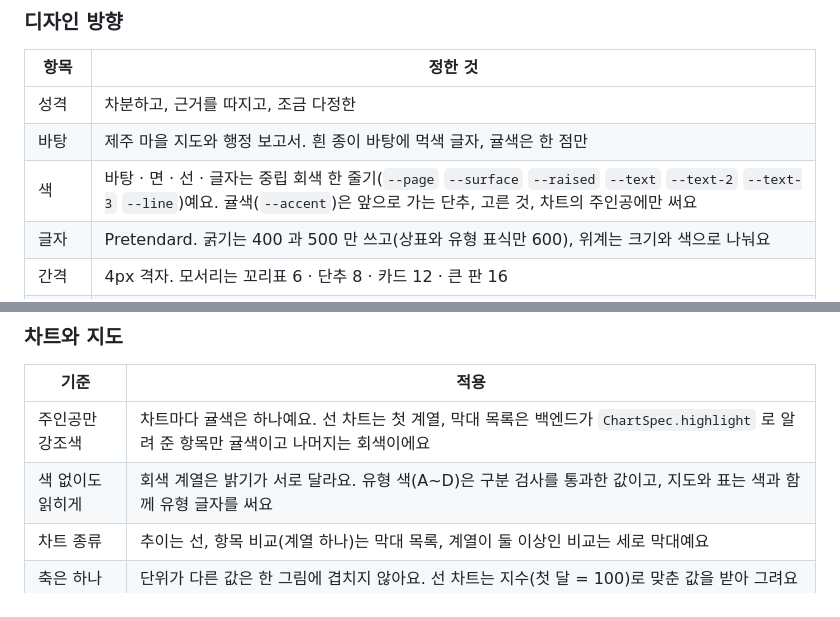
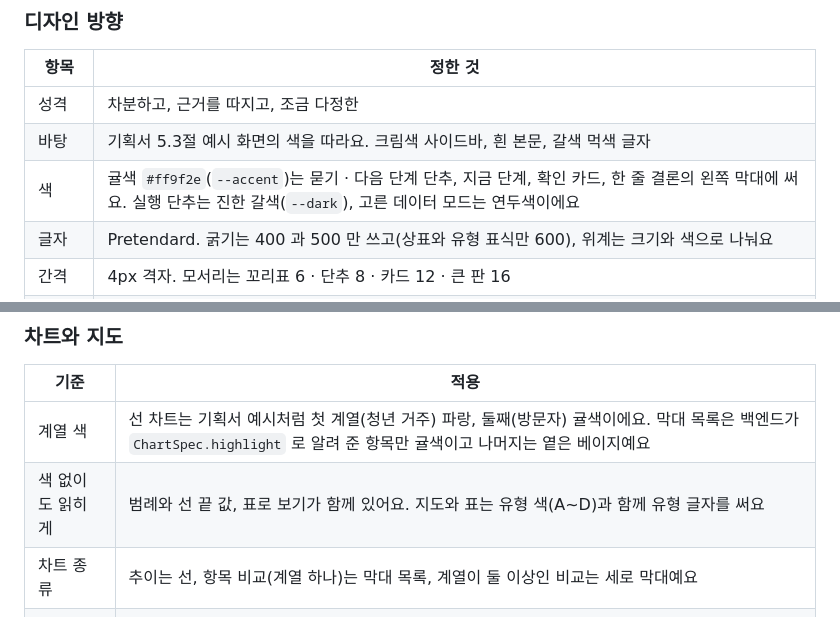
Before and after one commit to NerdCat822/jeju_bigdata_agent_hackathon, a Markdown page: frontend/README.md, 2 parts joined by grey strips. GitHub-like rendering.

```diff
--- a/frontend/README.md
+++ b/frontend/README.md
@@ -104,8 +104,8 @@ frontend/
 | 항목 | 정한 것 |
 |---|---|
 | 성격 | 차분하고, 근거를 따지고, 조금 다정한 |
-| 바탕 | 제주 마을 지도와 행정 보고서. 흰 종이 바탕에 먹색 글자, 귤색은 한 점만 |
-| 색 | 바탕 · 면 · 선 · 글자는 중립 회색 한 줄기(`--page` `--surface` `--raised` `--text` `--text-2` `--text-3` `--line`)예요. 귤색(`--accent`)은 앞으로 가는 단추, 고른 것, 차트의 주인공에만 써요 |
+| 바탕 | 기획서 5.3절 예시 화면의 색을 따라요. 크림색 사이드바, 흰 본문, 갈색 먹색 글자 |
+| 색 | 귤색 `#ff9f2e`(`--accent`)는 묻기 · 다음 단계 단추, 지금 단계, 확인 카드, 한 줄 결론의 왼쪽 막대에 써요. 실행 단추는 진한 갈색(`--dark`), 고른 데이터 모드는 연두색이에요 |
 | 글자 | Pretendard. 굵기는 400 과 500 만 쓰고(상표와 유형 표식만 600), 위계는 크기와 색으로 나눠요 |
 | 간격 | 4px 격자. 모서리는 꼬리표 6 · 단추 8 · 카드 12 · 큰 판 16 |
 | 아이콘 | lucide 한 벌, 16px, 선 굵기 1.5. 글자와 같은 색이에요 |
@@ -118,8 +118,8 @@ frontend/
 
 | 기준 | 적용 |
 |---|---|
-| 주인공만 강조색 | 차트마다 귤색은 하나예요. 선 차트는 첫 계열, 막대 목록은 백엔드가 `ChartSpec.highlight` 로 알려 준 항목만 귤색이고 나머지는 회색이에요 |
-| 색 없이도 읽히게 | 회색 계열은 밝기가 서로 달라요. 유형 색(A~D)은 구분 검사를 통과한 값이고, 지도와 표는 색과 함께 유형 글자를 써요 |
+| 계열 색 | 선 차트는 기획서 예시처럼 첫 계열(청년 거주) 파랑, 둘째(방문자) 귤색이에요. 막대 목록은 백엔드가 `ChartSpec.highlight` 로 알려 준 항목만 귤색이고 나머지는 옅은 베이지예요 |
+| 색 없이도 읽히게 | 범례와 선 끝 값, 표로 보기가 함께 있어요. 지도와 표는 유형 색(A~D)과 함께 유형 글자를 써요 |
 | 차트 종류 | 추이는 선, 항목 비교(계열 하나)는 막대 목록, 계열이 둘 이상인 비교는 세로 막대예요 |
 | 축은 하나 | 단위가 다른 값은 한 그림에 겹치지 않아요. 선 차트는 지수(첫 달 = 100)로 맞춘 값을 받아 그려요 |
 | 막대는 0 에서 | 막대는 항상 0 에서 자라요. 음수와 양수가 섞이면 0 자리를 표시해요 |
```
Also changed, not shown: README.md (+1 -2 lines), backend/README.md (+4 -4 lines), docs/images/answer.png, docs/images/home.png, docs/images/stage2.png, 6 other files.
